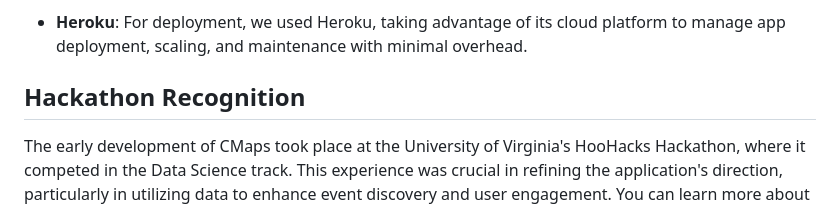
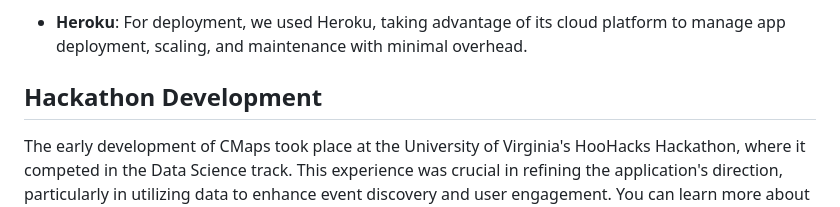
Before and after one commit to pranavrcn/CMaps-Event-Management, a Markdown page: README.md, the part around the change. Drawn GitHub-style.

```diff
--- a/README.md
+++ b/README.md
@@ -30,7 +30,7 @@ CMaps is built with a strong focus on scalability, reliability, and user experie
 
 - **Heroku**: For deployment, we used Heroku, taking advantage of its cloud platform to manage app deployment, scaling, and maintenance with minimal overhead.
 
-## Hackathon Recognition
+## Hackathon Development
 
 The early development of CMaps took place at the University of Virginia's HooHacks Hackathon, where it competed in the Data Science track. This experience was crucial in refining the application's direction, particularly in utilizing data to enhance event discovery and user engagement. You can learn more about this experience and our development process in our [Devpost write-up](https://devpost.com/software/cmaps).
 
```
